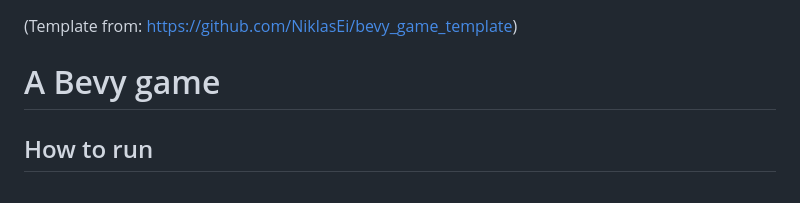
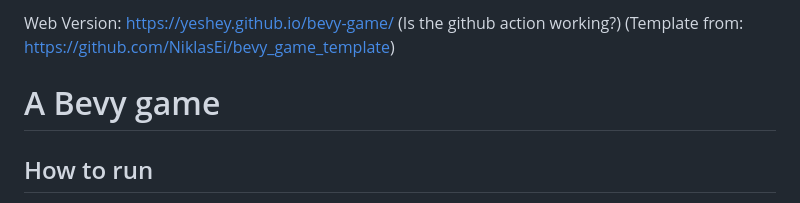
Before and after one commit to Yeshey/bevy-game, a Markdown page: README.md, the part around the change. Drawn GitHub-style.

Commit message:
gh-pages site in README

```diff
--- a/README.md
+++ b/README.md
@@ -1,3 +1,4 @@
+Web Version: https://yeshey.github.io/bevy-game/ (Is the github action working?)
 (Template from: https://github.com/NiklasEi/bevy_game_template)
 
 # A Bevy game
```
